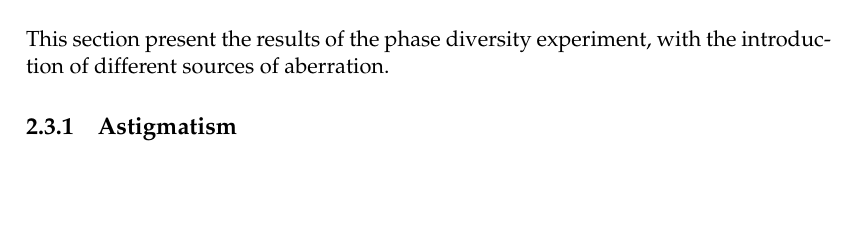
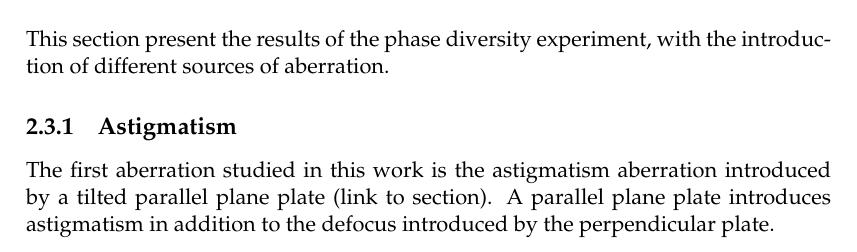
Before and after one commit to jordanvoirin/PdM, a LaTeX thesis (latex/main.tex, which reads latex/Chapters/PDExp.tex): part of page 27 of 31, cut so that both start at the same text, the shorter picture padded with empty space. Compiled offline with pdfLaTeX.

Commit message:
UPDT: tried to analyse all aberration induced by parallel plate

```diff
--- a/latex/Chapters/PDExp.tex
+++ b/latex/Chapters/PDExp.tex
@@ -33,3 +33,5 @@ The experiment is mounted on a pressurized legs optical table. The setup contain
 This section present the results of the phase diversity experiment, with the introduction of different sources of aberration.
 
 \subsection{Astigmatism}
+
+The first aberration studied in this work is the astigmatism aberration introduced by a tilted parallel plane plate (link to section). A parallel plane plate introduces astigmatism in addition to the defocus introduced by the perpendicular plate.
```
Also changed, not shown: latex/main.pdf, 12 other files.
